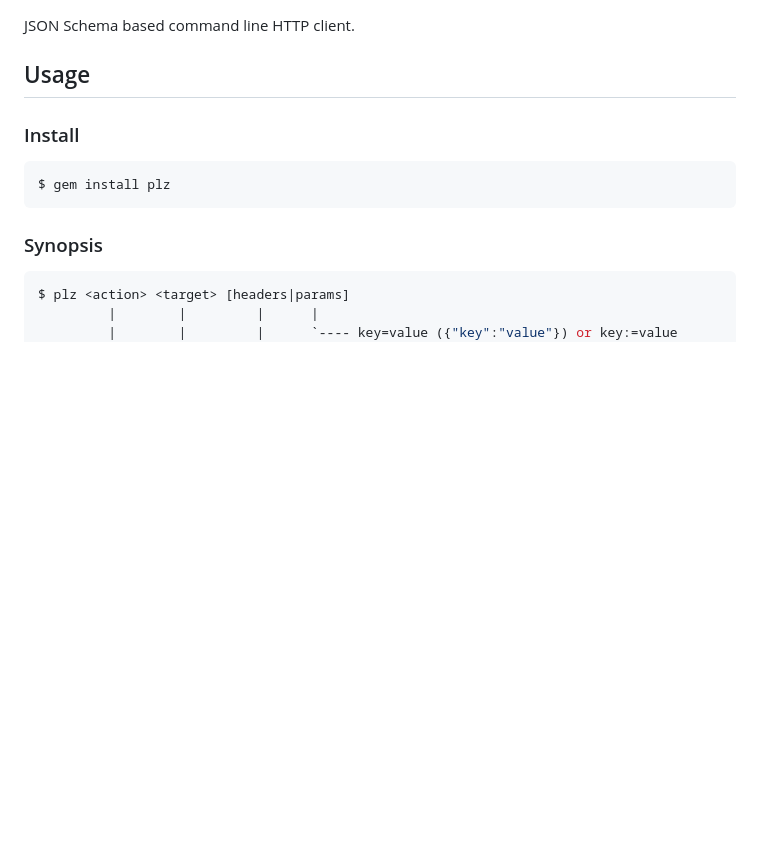
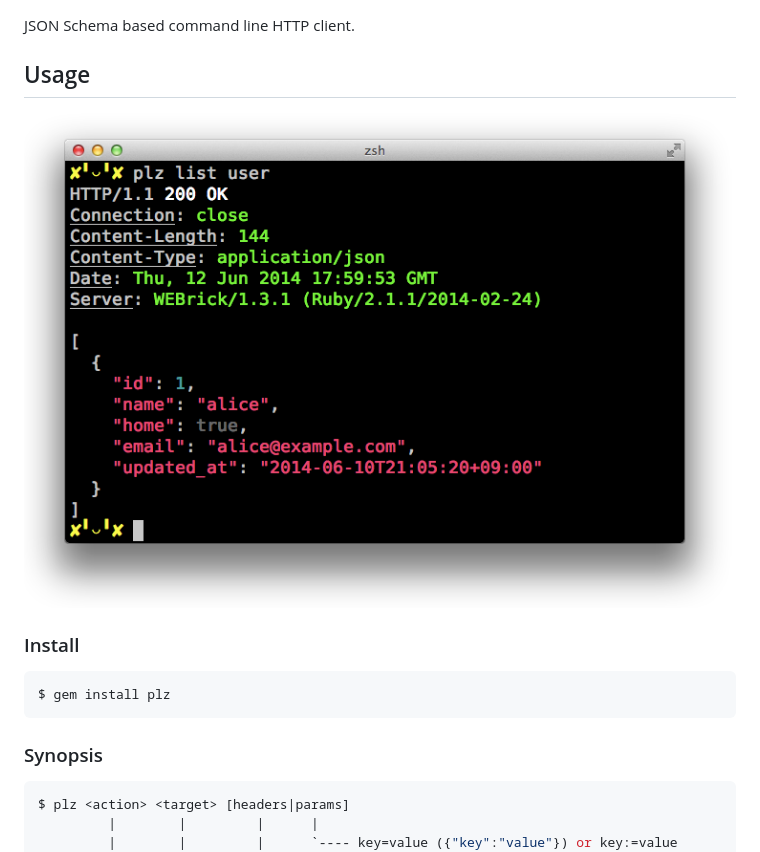
Before and after one commit to r7kamura/plz, a Markdown page: README.md, the part around the change. Rendered like a GitHub page; pictures changed too: images/screenshot.png (added); blank space fills up the shorter version.

Commit message:
Add screenshot

````diff
--- a/README.md
+++ b/README.md
@@ -2,6 +2,7 @@
 JSON Schema based command line HTTP client.
 
 ## Usage
+![screenshot](images/screenshot.png)
 
 ### Install
 ```sh
````
